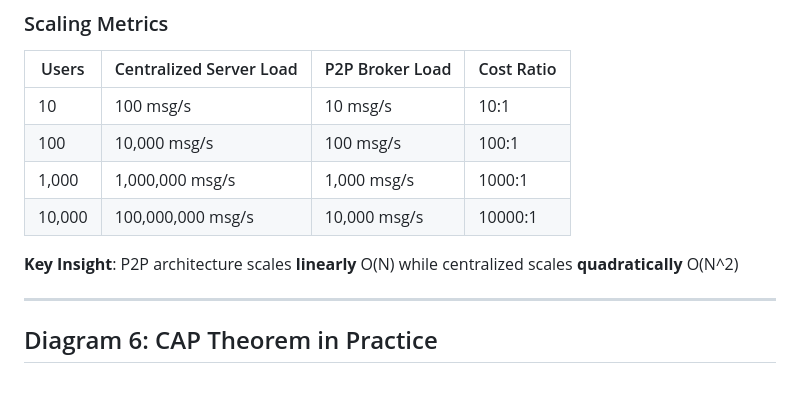
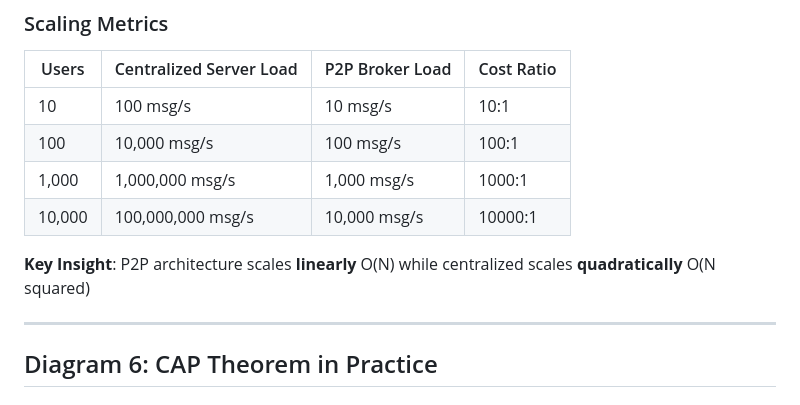
Before and after one commit to amr-kasem/distributed-systems-flutter-chat-peer, a Markdown page: reference_docs/DISTRIBUTED_SYSTEMS_DIAGRAMS.md, the part around one of its changes. GitHub-like rendering.

Commit message:
solved issues with diagrams

```diff
--- a/reference_docs/DISTRIBUTED_SYSTEMS_DIAGRAMS.md
+++ b/reference_docs/DISTRIBUTED_SYSTEMS_DIAGRAMS.md
@@ -385,7 +385,7 @@ graph TB
 | 1,000 | 1,000,000 msg/s | 1,000 msg/s | 1000:1 |
 | 10,000 | 100,000,000 msg/s | 10,000 msg/s | 10000:1 |
 
-**Key Insight**: P2P architecture scales **linearly** O(N) while centralized scales **quadratically** O(N^2)
+**Key Insight**: P2P architecture scales **linearly** O(N) while centralized scales **quadratically** O(N squared)
 
 ---
 
```
Also changed, not shown: other parts of reference_docs/DISTRIBUTED_SYSTEMS_DIAGRAMS.md (+7 -7 lines).
